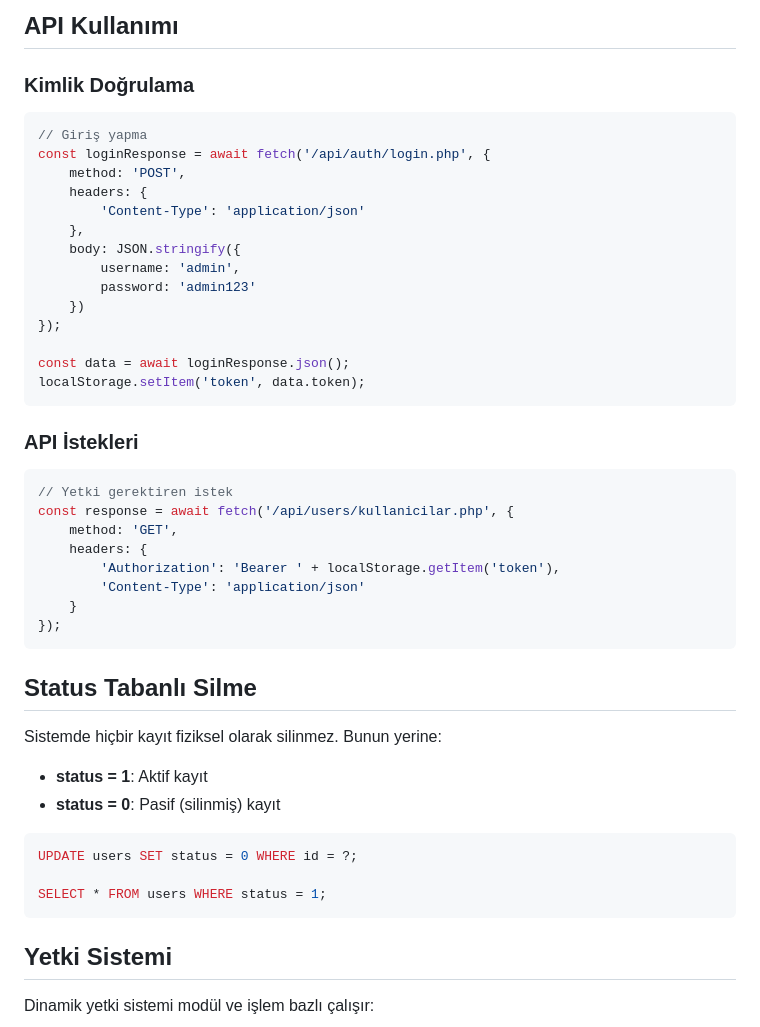
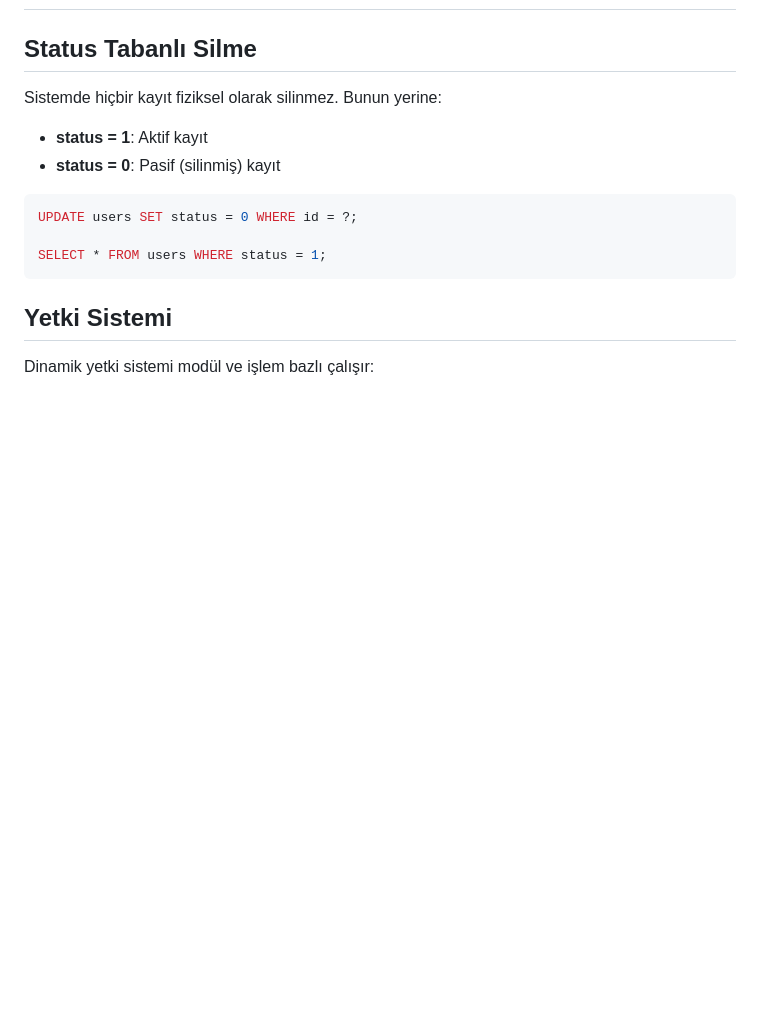
Before and after one commit to ilaydabalal/apartment-management-system, a Markdown page: README.md, the part around one of its changes. Rendered like a GitHub page; blank space fills up the shorter version.

````diff
--- a/README.md
+++ b/README.md
@@ -142,35 +87,3 @@ Sistem ilk çalıştırıldığında varsayılan admin kullanıcısı oluşturul
-##  API Kullanımı
-
-### Kimlik Doğrulama
-```javascript
-// Giriş yapma
-const loginResponse = await fetch('/api/auth/login.php', {
-    method: 'POST',
-    headers: {
-        'Content-Type': 'application/json'
-    },
-    body: JSON.stringify({
-        username: 'admin',
-        password: 'admin123'
-    })
-});
-
-const data = await loginResponse.json();
-localStorage.setItem('token', data.token);
-```
-
-### API İstekleri
-```javascript
-// Yetki gerektiren istek
-const response = await fetch('/api/users/kullanicilar.php', {
-    method: 'GET',
-    headers: {
-        'Authorization': 'Bearer ' + localStorage.getItem('token'),
-        'Content-Type': 'application/json'
-    }
-});
-```
-
 ##  Status Tabanlı Silme
 
 Sistemde hiçbir kayıt fiziksel olarak silinmez. Bunun yerine:
````
Also changed, not shown: other parts of README.md (+0 -55 lines).
